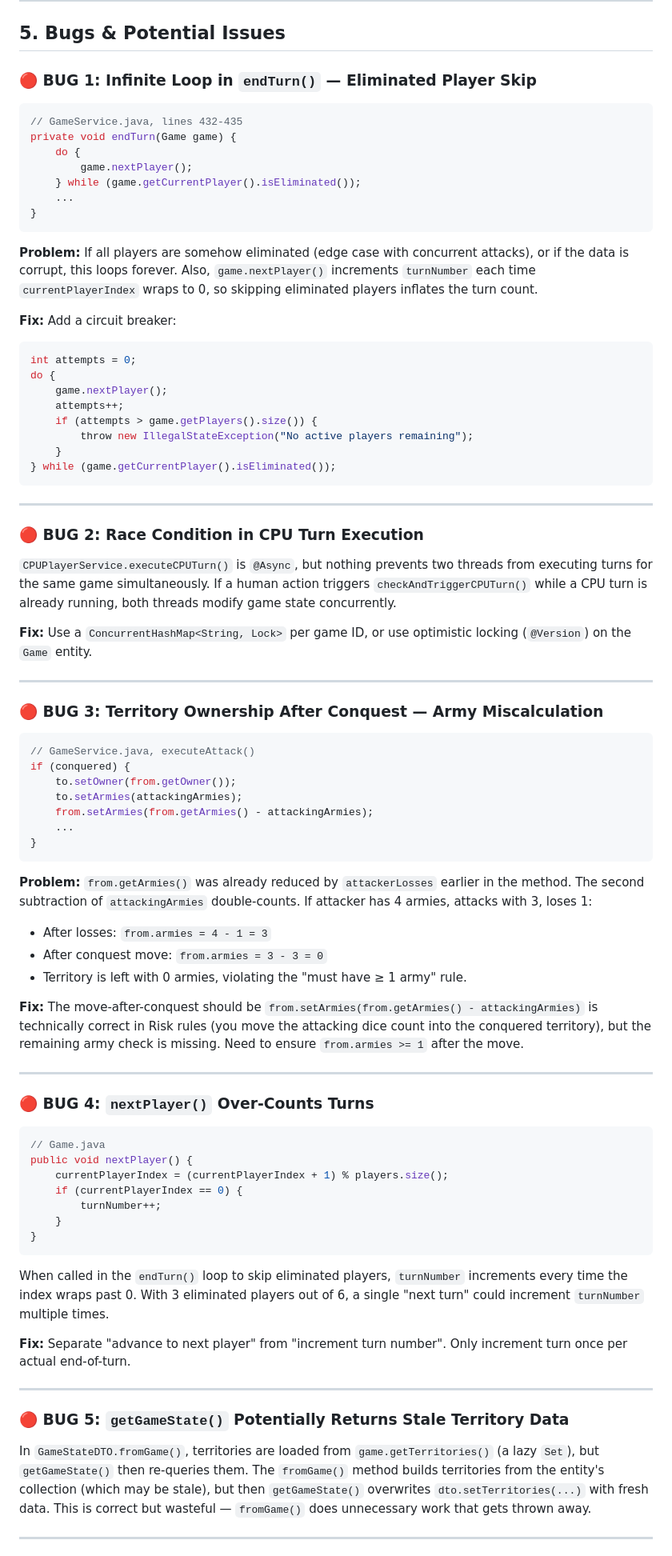
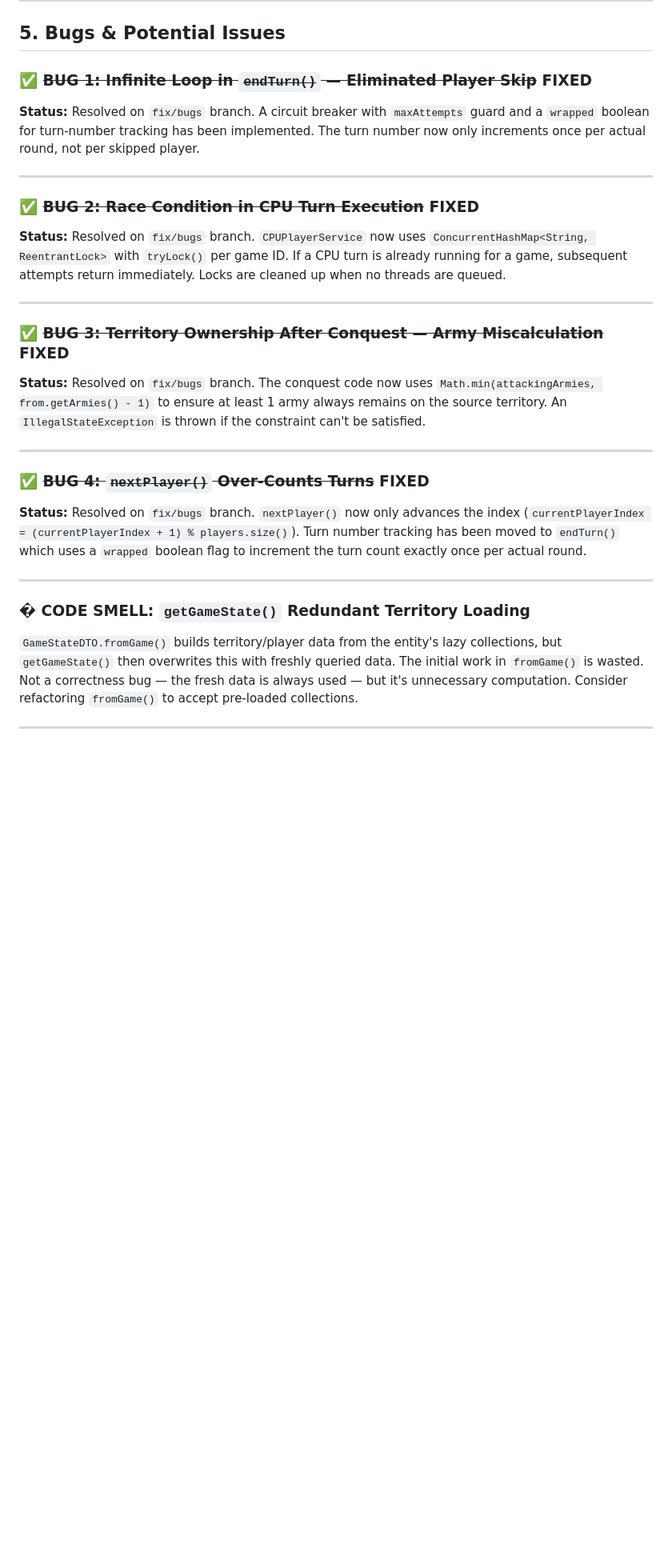
Before and after one commit to jaortegat/riskAI, a Markdown page: PROJECT_ANALYSIS.md, the part around one of its changes. Shown at 80% size. Rendered like a GitHub page; blank space fills up the shorter version.

Commit message:
Update PROJECT_ANALYSIS.md with fix/bugs status and test coverage

````diff
--- a/PROJECT_ANALYSIS.md
+++ b/PROJECT_ANALYSIS.md
@@ -253,84 +253,33 @@ Clean two-source map loading (classpath + external). No issues.
 
 ## 5. Bugs & Potential Issues
 
-### 🔴 BUG 1: Infinite Loop in `endTurn()` — Eliminated Player Skip
+### ✅ ~~BUG 1: Infinite Loop in `endTurn()` — Eliminated Player Skip~~ **FIXED**
 
-```java
-// GameService.java, lines 432-435
-private void endTurn(Game game) {
-    do {
-        game.nextPlayer();
-    } while (game.getCurrentPlayer().isEliminated());
-    ...
-}
-```
-
-**Problem:** If all players are somehow eliminated (edge case with concurrent attacks), or if the data is corrupt, this loops forever. Also, `game.nextPlayer()` increments `turnNumber` each time `currentPlayerIndex` wraps to 0, so skipping eliminated players inflates the turn count.
-
-**Fix:** Add a circuit breaker:
-```java
-int attempts = 0;
-do {
-    game.nextPlayer();
-    attempts++;
-    if (attempts > game.getPlayers().size()) {
-        throw new IllegalStateException("No active players remaining");
-    }
-} while (game.getCurrentPlayer().isEliminated());
-```
+**Status:** Resolved on `fix/bugs` branch. A circuit breaker with `maxAttempts` guard and a `wrapped` boolean for turn-number tracking has been implemented. The turn number now only increments once per actual round, not per skipped player.
 
 ---
 
-### 🔴 BUG 2: Race Condition in CPU Turn Execution
+### ✅ ~~BUG 2: Race Condition in CPU Turn Execution~~ **FIXED**
 
-`CPUPlayerService.executeCPUTurn()` is `@Async`, but nothing prevents two threads from executing turns for the same game simultaneously. If a human action triggers `checkAndTriggerCPUTurn()` while a CPU turn is already running, both threads modify game state concurrently.
-
-**Fix:** Use a `ConcurrentHashMap<String, Lock>` per game ID, or use optimistic locking (`@Version`) on the `Game` entity.
+**Status:** Resolved on `fix/bugs` branch. `CPUPlayerService` now uses `ConcurrentHashMap<String, ReentrantLock>` with `tryLock()` per game ID. If a CPU turn is already running for a game, subsequent attempts return immediately. Locks are cleaned up when no threads are queued.
 
 ---
 
-### 🔴 BUG 3: Territory Ownership After Conquest — Army Miscalculation
+### ✅ ~~BUG 3: Territory Ownership After Conquest — Army Miscalculation~~ **FIXED**
 
-```java
-// GameService.java, executeAttack()
-if (conquered) {
-    to.setOwner(from.getOwner());
-    to.setArmies(attackingArmies);
-    from.setArmies(from.getArmies() - attackingArmies);
-    ...
-}
-```
-
-**Problem:** `from.getArmies()` was already reduced by `attackerLosses` earlier in the method. The second subtraction of `attackingArmies` double-counts. If attacker has 4 armies, attacks with 3, loses 1:
-- After losses: `from.armies = 4 - 1 = 3`
-- After conquest move: `from.armies = 3 - 3 = 0`
-- Territory is left with 0 armies, violating the "must have ≥ 1 army" rule.
-
-**Fix:** The move-after-conquest should be `from.setArmies(from.getArmies() - attackingArmies)` is technically correct in Risk rules (you move the attacking dice count into the conquered territory), but the remaining army check is missing. Need to ensure `from.armies >= 1` after the move.
+**Status:** Resolved on `fix/bugs` branch. The conquest code now uses `Math.min(attackingArmies, from.getArmies() - 1)` to ensure at least 1 army always remains on the source territory. An `IllegalStateException` is thrown if the constraint can't be satisfied.
 
 ---
 
-### 🔴 BUG 4: `nextPlayer()` Over-Counts Turns
+### ✅ ~~BUG 4: `nextPlayer()` Over-Counts Turns~~ **FIXED**
 
-```java
-// Game.java
-public void nextPlayer() {
-    currentPlayerIndex = (currentPlayerIndex + 1) % players.size();
-    if (currentPlayerIndex == 0) {
-        turnNumber++;
-    }
-}
-```
-
-When called in the `endTurn()` loop to skip eliminated players, `turnNumber` increments every time the index wraps past 0. With 3 eliminated players out of 6, a single "next turn" could increment `turnNumber` multiple times.
-
-**Fix:** Separate "advance to next player" from "increment turn number". Only increment turn once per actual end-of-turn.
+**Status:** Resolved on `fix/bugs` branch. `nextPlayer()` now only advances the index (`currentPlayerIndex = (currentPlayerIndex + 1) % players.size()`). Turn number tracking has been moved to `endTurn()` which uses a `wrapped` boolean flag to increment the turn count exactly once per actual round.
 
 ---
 
-### 🔴 BUG 5: `getGameState()` Potentially Returns Stale Territory Data
+### � CODE SMELL: `getGameState()` Redundant Territory Loading
 
-In `GameStateDTO.fromGame()`, territories are loaded from `game.getTerritories()` (a lazy `Set`), but `getGameState()` then re-queries them. The `fromGame()` method builds territories from the entity's collection (which may be stale), but then `getGameState()` overwrites `dto.setTerritories(...)` with fresh data. This is correct but wasteful — `fromGame()` does unnecessary work that gets thrown away.
+`GameStateDTO.fromGame()` builds territory/player data from the entity's lazy collections, but `getGameState()` then overwrites this with freshly queried data. The initial work in `fromGame()` is wasted. Not a correctness bug — the fresh data is always used — but it's unnecessary computation. Consider refactoring `fromGame()` to accept pre-loaded collections.
 
 ---
 
````
Also changed, not shown: other parts of PROJECT_ANALYSIS.md (+47 -55 lines).
